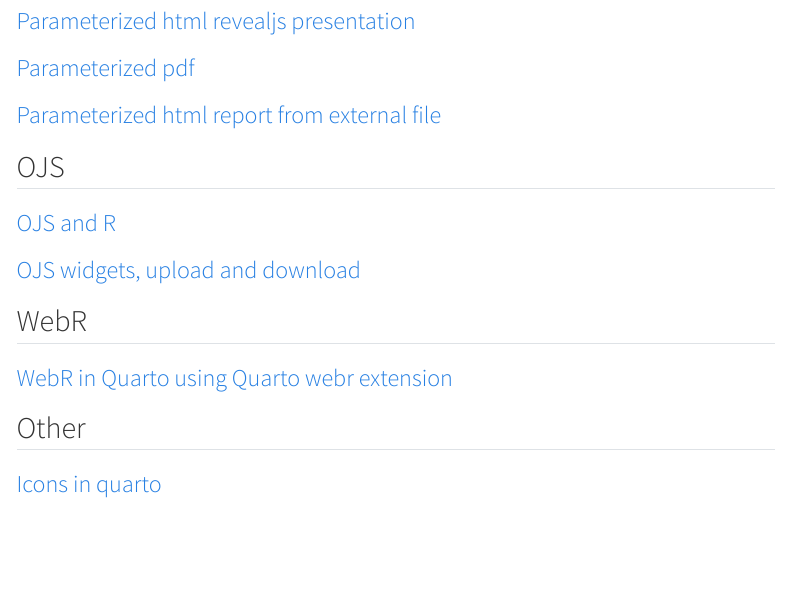
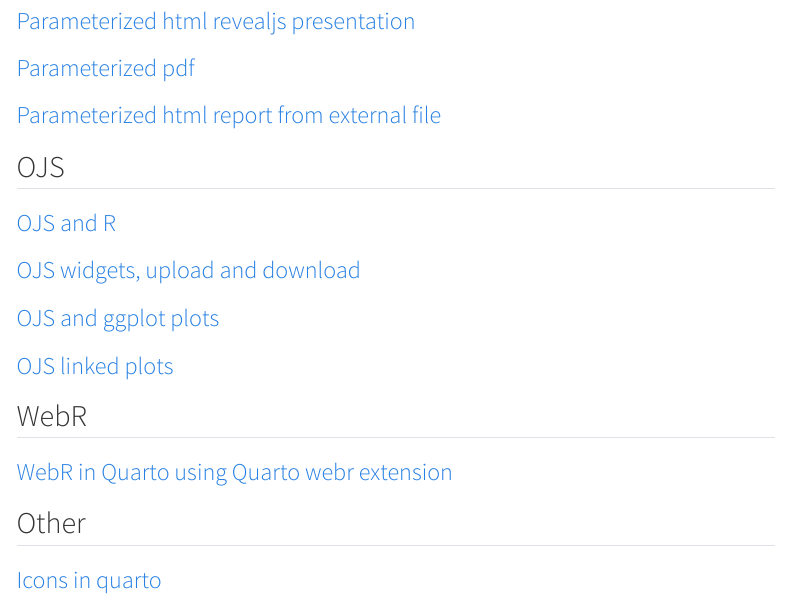
Before and after one commit to royfrancis/quarto-exp, a Quarto document (index.qmd): the page in a window 1100 px wide, from 230 px down. Rendered offline with R 4.5, knitr and Pandoc in place of Quarto, with nearby package versions; menus at the side of the page are left out.

Commit message:
Added links

```diff
--- a/index.qmd
+++ b/index.qmd
@@ -16,6 +16,8 @@ format:
 ## OJS
 ### [OJS and R](documents/ojs/index.qmd)
 ### [OJS widgets, upload and download](documents/ojs-widgets/index.qmd)
+### [OJS and ggplot plots](documents/ojs-plots/index.qmd)
+### [OJS linked plots](documents/ojs-linked/index.qmd)
 
 ## WebR
 ### [WebR in Quarto using Quarto webr extension](documents/webr/index.qmd)
```
